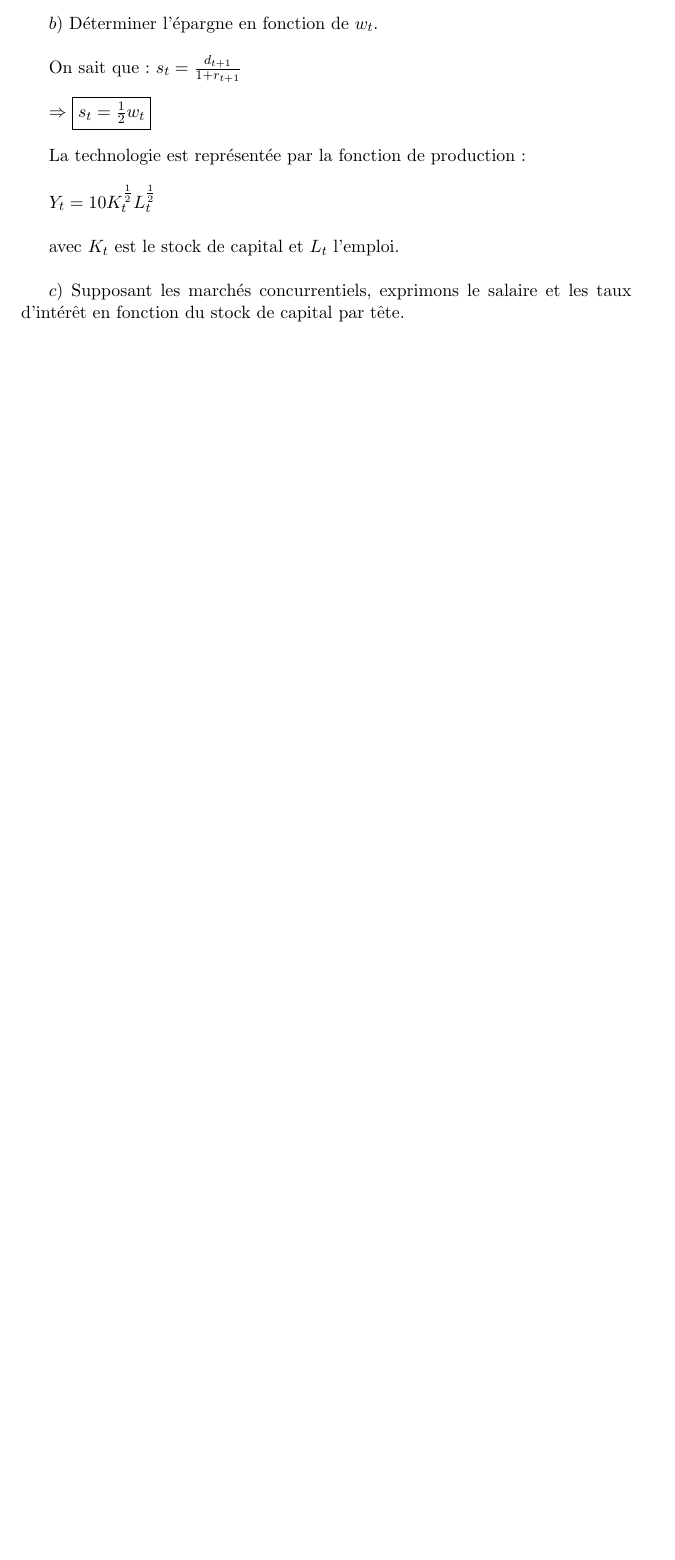
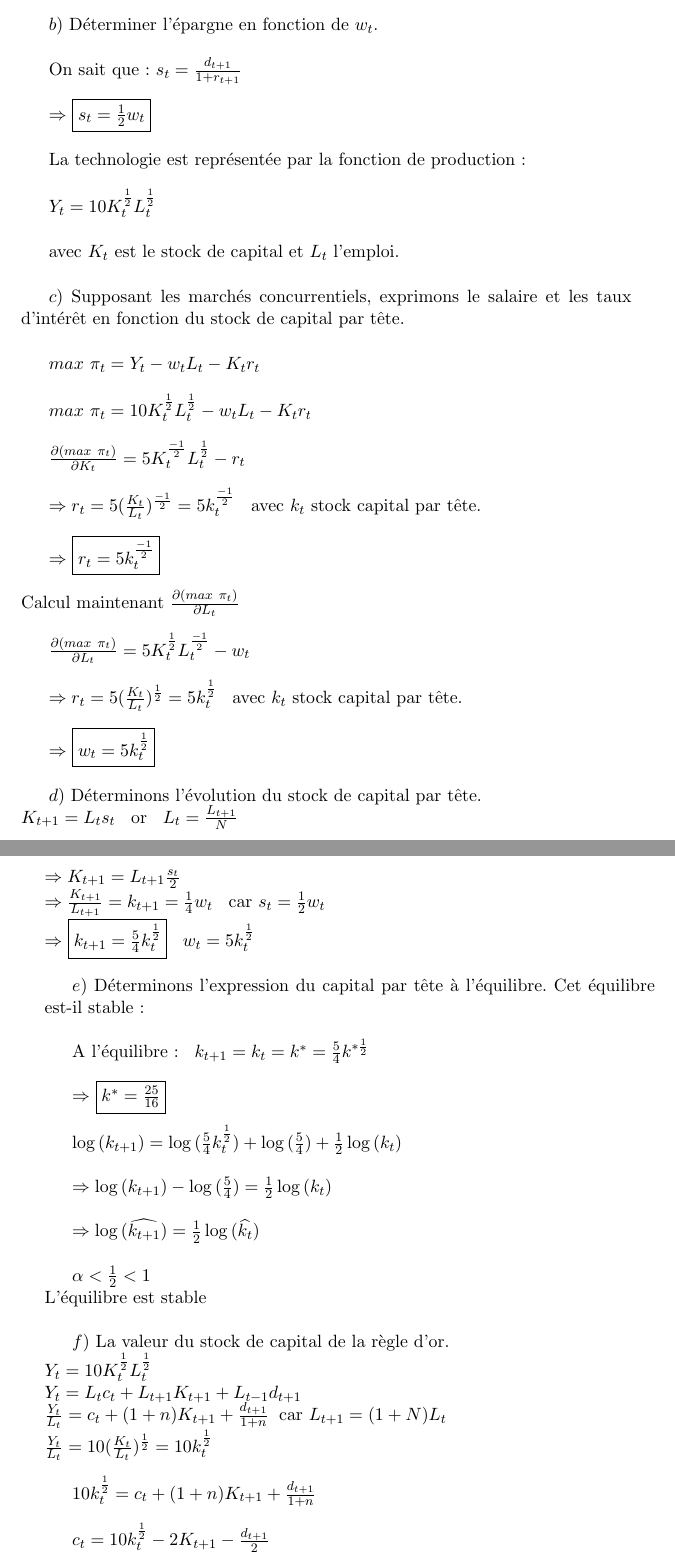
Before and after one commit to dorival42/stageua, a LaTeX document (LATEXDEV/ff.tex): part of page 4 of 4 before the commit and two parts of pages 4 and 5 of 6 after it, the two joined at a grey line, cut so that both start at the same text, the shorter picture padded with empty space. Compiled offline with pdfLaTeX.

Commit message:
add latex

```diff
--- a/LATEXDEV/ff.tex
+++ b/LATEXDEV/ff.tex
@@ -130,10 +130,56 @@ D'o\'{u} \:
  $c)$ Supposant les marchés concurrentiels, exprimons le salaire et les taux d'intér\^{e}t
 en fonction du stock de capital par t\^{e}te.\\
 
+$ max\ \pi_t= Y_t -w_tL_t-K_t r_t $\\
+
+ $ max\ \pi_t=10K_t^{\frac{1}{2}}L_t^{\frac{1}{2}}-w_tL_t-K_t r_t $\\
+
+ $
+  \frac{\partial (max\ \pi_t)}{\partial K_t}=5K_t^{\frac{-1}{2}}L_t^{\frac{1}{2}}-r_t $\\
+
+$ \Rightarrow r_t= 5(\frac{K_t}{L_t})^{\frac{-1}{2}}=5k_t^{\frac{-1}{2}}$ \: avec $k_t$ stock capital par t\^{e}te.\\
 
 
+ $ \Rightarrow$  \fbox {$r_t = 5k_t^{\frac{-1}{2}} $} \\
+ \\Calcul maintenant $\frac{\partial (max\ \pi_t)}{\partial L_t}$\\
 
+ $\frac{\partial (max\ \pi_t)}{\partial L_t}=5K_t^{\frac{1}{2}}L_t^{\frac{-1}{2}}-w_t$\\
 
+ $ \Rightarrow r_t= 5(\frac{K_t}{L_t})^{\frac{1}{2}}=5k_t^{\frac{1}{2}}$ \: avec $k_t$ stock capital par t\^{e}te.\\
 
+$ \Rightarrow$  \fbox {$w_t = 5k_t^{\frac{1}{2}} $} \\
 
+$d)$ Déterminons l'évolution du stock de capital par tête.\\
+$K_{t+1}=L_t s_t$ \: or \: $L_t=\frac{L_{t+1}}{N}$\\
+$\Rightarrow  K_{t+1}=L_{t+1}\frac{s_t}{2}$\\
+$\Rightarrow \frac{K_{t+1}}{L_{t+1}}=k_{t+1}=\frac{1}{4}w_t$ \: car $s_t = \frac{1}{2} w_t $\\
+$ \Rightarrow$  \fbox {$k_{t+1} =\frac{5}{4}k_t^{\frac{1}{2}} $} \: $w_t = 5k_t^{\frac{1}{2}} $\\
 
+$e)$ Déterminons l'expression du capital par tête à l'équilibre. Cet équilibre
+est-il stable:\\
+
+A l'équilibre: \: $k_{t+1}=k_t=k^*=\frac{5}{4}k^{*\frac{1}{2}}$\\
+
+$ \Rightarrow$  \fbox {$k^*=\frac{25}{16}$} \\
+
+$\log{(k_{t+1})}=\log{(\frac{5}{4}k_t^{\frac{1}{2}})}+\log{(\frac{5}{4})}+\frac{1}{2}\log{(k_t)}$\\
+
+$
+\Rightarrow \log{(k_{t+1})} -\log{(\frac{5}{4})}=\frac{1}{2}\log{(k_t)}$\\
+
+$
+\Rightarrow \log{(\widehat{k_{t+1}})}=\frac{1}{2}\log{(\widehat{k_{t}})}$\\
+
+$
+ \alpha <\frac{1}{2}<1$\\
+ L'équilibre est stable\\
+
+ $ f)$ La valeur du stock de capital de la règle d'or.\\
+ $Y_t=10K_t^{\frac{1}{2}}L_t^{\frac{1}{2}}$\\
+ $Y_t=L_tc_t+L_{t+1}K_{t+1}+L_{t-1}d_{t+1}$\\
+ $\frac{Y_t}{L_t}=c_t+(1+n)K_{t+1}+\frac{d_{t+1}}{1+n}$\: car $L_{t+1}=(1+N)L_t$\\
+$ \frac{Y_t}{L_t}=10(\frac{K_t}{L_t})^{\frac{1}{2}}=10k_t^{\frac{1}{2}}$\\
+
+$ 10k_t^{\frac{1}{2}}=c_t+(1+n)K_{t+1}+\frac{d_{t+1}}{1+n}$\\
+
+ $ c_t=10k_t^{\frac{1}{2}}-2K_{t+1}-\frac{d_{t+1}}{2}$\\
```
Also changed, not shown: LATEXDEV/ff.pdf, LATEXDEV/ff.tex (14 more changed lines), 3 other files.
